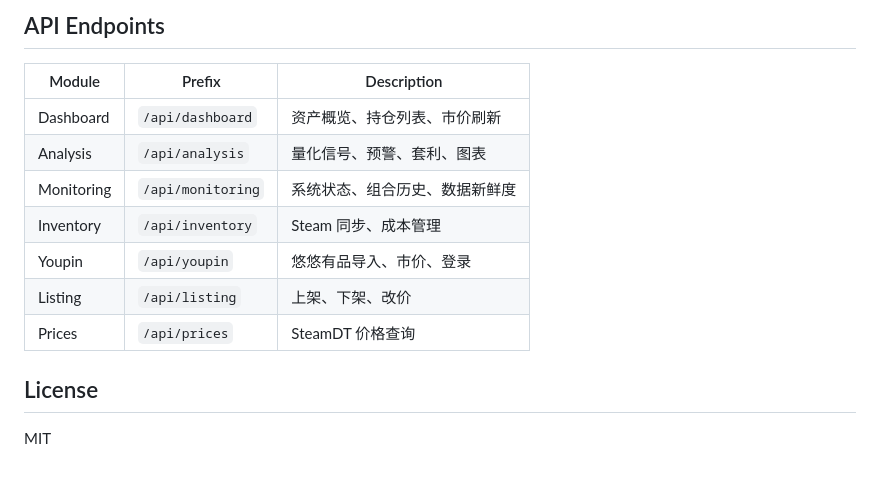
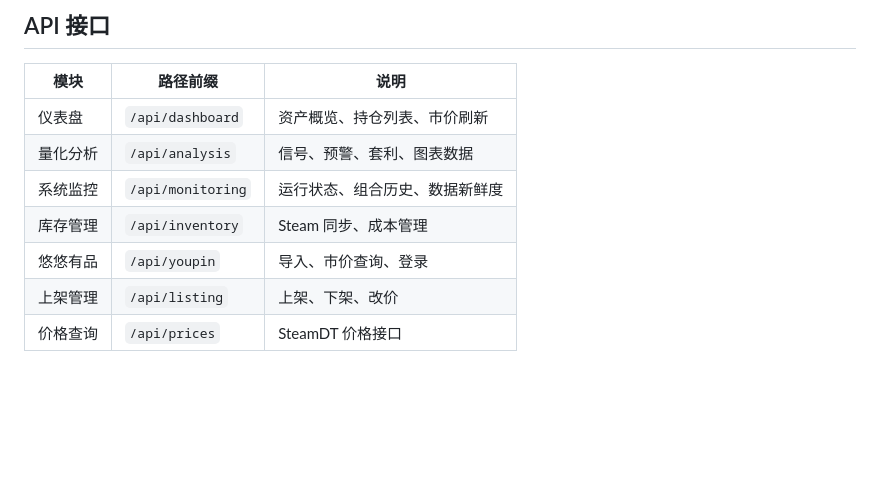
Before and after one commit to allureking/cs2-inventory-manager, a Markdown page: README.md, the part around one of its changes. Drawn GitHub-style; blank space fills up the shorter version.

```diff
--- a/README.md
+++ b/README.md
@@ -160,16 +158,12 @@ crontab -e
 
-## API Endpoints
+## API 接口
 
-| Module | Prefix | Description |
-|--------|--------|-------------|
-| Dashboard | `/api/dashboard` | 资产概览、持仓列表、市价刷新 |
-| Analysis | `/api/analysis` | 量化信号、预警、套利、图表 |
-| Monitoring | `/api/monitoring` | 系统状态、组合历史、数据新鲜度 |
-| Inventory | `/api/inventory` | Steam 同步、成本管理 |
-| Youpin | `/api/youpin` | 悠悠有品导入、市价、登录 |
-| Listing | `/api/listing` | 上架、下架、改价 |
-| Prices | `/api/prices` | SteamDT 价格查询 |
-
-## License
-
-MIT
+| 模块 | 路径前缀 | 说明 |
+|------|----------|------|
+| 仪表盘 | `/api/dashboard` | 资产概览、持仓列表、市价刷新 |
+| 量化分析 | `/api/analysis` | 信号、预警、套利、图表数据 |
+| 系统监控 | `/api/monitoring` | 运行状态、组合历史、数据新鲜度 |
+| 库存管理 | `/api/inventory` | Steam 同步、成本管理 |
+| 悠悠有品 | `/api/youpin` | 导入、市价查询、登录 |
+| 上架管理 | `/api/listing` | 上架、下架、改价 |
+| 价格查询 | `/api/prices` | SteamDT 价格接口 |
```
Also changed, not shown: other parts of README.md (+80 -82 lines).
